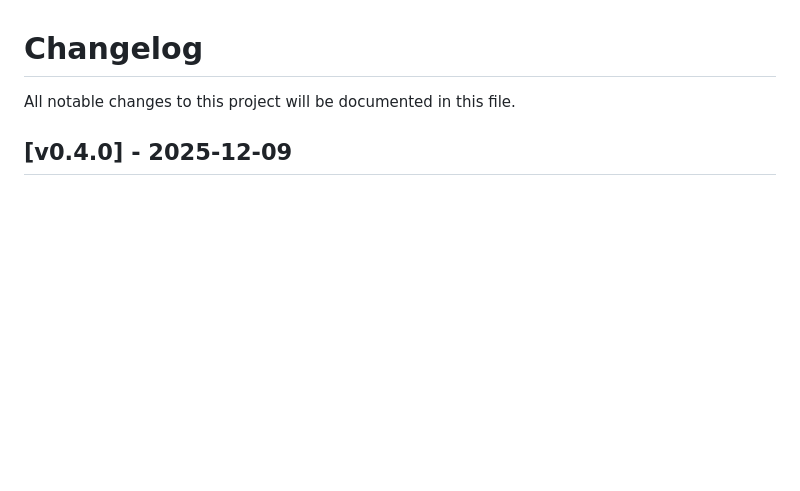
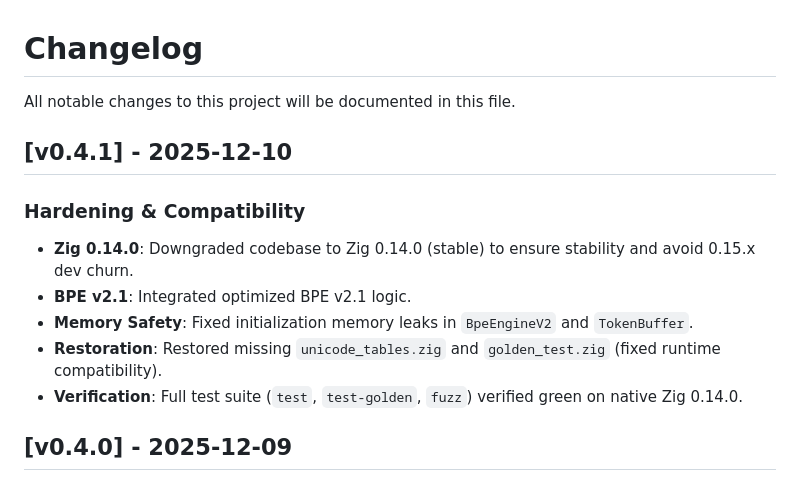
Before and after one commit to Rul1an/llm-cost, a Markdown page: CHANGELOG.md, the part around the change. Rendered like a GitHub page; blank space fills up the shorter version.

Commit message:
chore: Prepare release v0.4.1

```diff
--- a/CHANGELOG.md
+++ b/CHANGELOG.md
@@ -1,6 +1,15 @@
 # Changelog
 
 All notable changes to this project will be documented in this file.
+
+## [v0.4.1] - 2025-12-10
+
+### Hardening & Compatibility
+- **Zig 0.14.0**: Downgraded codebase to Zig 0.14.0 (stable) to ensure stability and avoid 0.15.x dev churn.
+- **BPE v2.1**: Integrated optimized BPE v2.1 logic.
+- **Memory Safety**: Fixed initialization memory leaks in `BpeEngineV2` and `TokenBuffer`.
+- **Restoration**: Restored missing `unicode_tables.zig` and `golden_test.zig` (fixed runtime compatibility).
+- **Verification**: Full test suite (`test`, `test-golden`, `fuzz`) verified green on native Zig 0.14.0.
 
 ## [v0.4.0] - 2025-12-09
 
```
